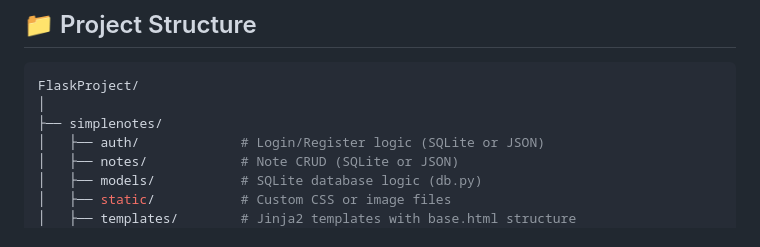
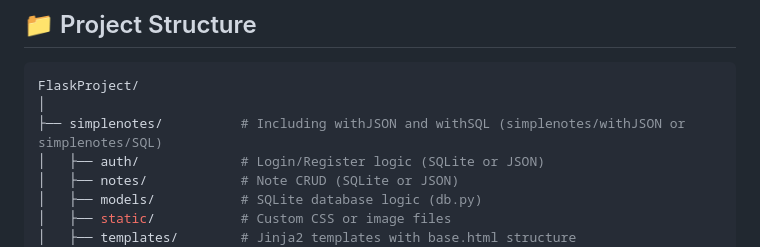
Before and after one commit to GkhanTpz/FlaskProjects, a Markdown page: simplenotes/README.md, the part around the change. Rendered like a GitHub page.

````diff
--- a/simplenotes/README.md
+++ b/simplenotes/README.md
@@ -23,7 +23,7 @@ A simple and modular Flask web application built for educational and internal us
 ```bash
 FlaskProject/
 │
-├── simplenotes/
+├── simplenotes/          # Including withJSON and withSQL (simplenotes/withJSON or simplenotes/SQL)
 │   ├── auth/             # Login/Register logic (SQLite or JSON)
 │   ├── notes/            # Note CRUD (SQLite or JSON)
 │   ├── models/           # SQLite database logic (db.py)
````
